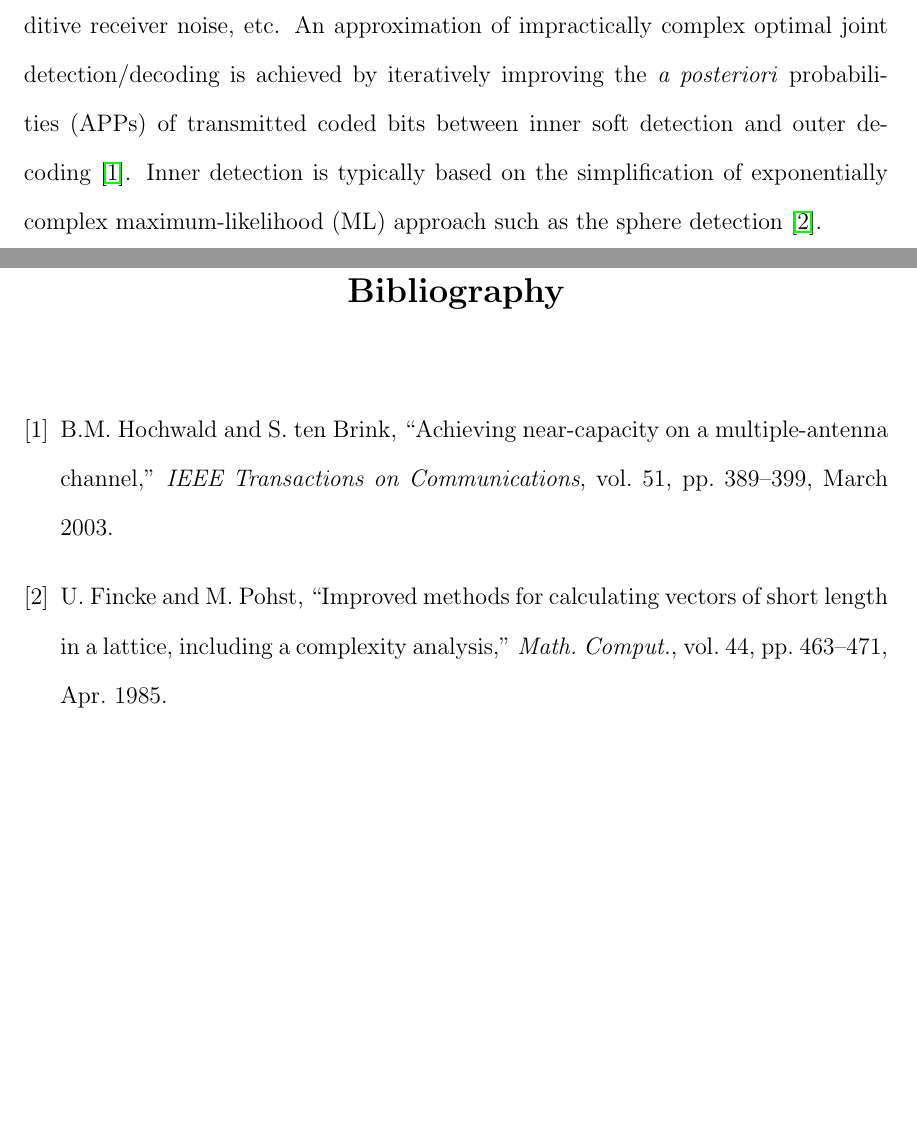
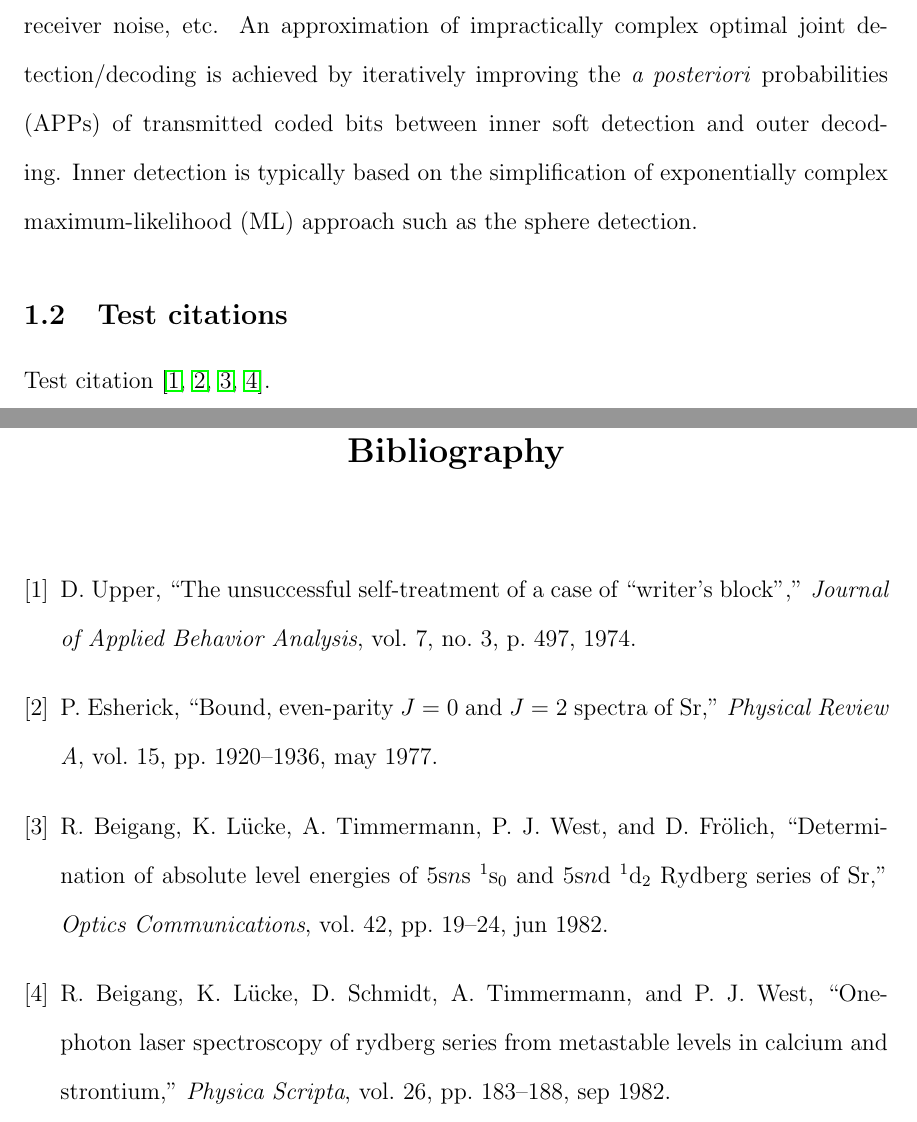
Before and after one commit to rogding/phd_thesis, a LaTeX thesis (thesis_main.tex, which reads bibliography.bib, chapters/introduction/introduction.tex): two parts of pages 9 and 13 of 13, joined at a grey line, cut so that both start at the same text, the shorter picture padded with empty space. Compiled offline with pdfLaTeX.

Commit message:
Testing citations and bibtex

```diff
--- a/bibliography.bib
+++ b/bibliography.bib
@@ -1,17 +1,2 @@
 % Encoding: UTF-8
-@article{HochwaldTC03,
-author = "{B.M. Hochwald} and ten Brink, S.",
-title = "{Achieving near-capacity on a multiple-antenna channel}",
-journal = "IEEE Transactions on Communications",
-year = "2003",
-volume = "51",
-pages = "389-399",
-month = "March"
-}
 
-@article{FinckeMC85,
-author = "Fincke, U. and Pohst, M.",
-title = "{Improved methods for calculating vectors of short length in a lattice, including a complexity analysis}",
-journal = "Math. Comput.",
-year = "1985",
-volume = "44",
@@ -23 +4,2 @@ month = "Apr."
   author    = {Dennis Upper},
+  title     = {The unsuccessful self-treatment of a case of {``}writer's block{''}},
@@ -32,3 +13,10 @@ month = "Apr."
   url       = {https://www.ncbi.nlm.nih.gov/pmc/articles/PMC1311997/},
 }
 
+@Article{esh1977,
+  author    = {Peter Esherick},
+  title     = {Bound, even-parity {$J=0$} and {$J=2$} spectra of {Sr}},
+  journal   = {Physical Review A},
+  year      = {1977},
+  volume    = {15},
+  number    = {5},
@@ -34,0 +32,5 @@ month = "Apr."
+  title     = {One-Photon Laser Spectroscopy of Rydberg Series from Metastable Levels in Calcium and Strontium},
+  journal   = {Physica Scripta},
+  year      = {1982},
+  volume    = {26},
+  number    = {3},
@@ -34,0 +45,6 @@ month = "Apr."
+  author    = {R. Beigang and K. L\"{u}cke and A. Timmermann and P. J. West and D. Fr\"{o}lich},
+  title     = {Determination of absolute level energies of {5s$n$s} {\textsuperscript{1}{S}\textsubscript{0}} and {5s$n$d} {\textsuperscript{1}{D}\textsubscript{2}} {Rydberg} series of {Sr}},
+  journal   = {Optics Communications},
+  year      = {1982},
+  volume    = {42},
+  number    = {1},
--- a/chapters/introduction/introduction.tex
+++ b/chapters/introduction/introduction.tex
@@ -6,4 +6,9 @@ In this thesis, we propose to address issues of designing efficient physical lay
 
 \section{Motivation}
 \label{sec:Motivation}
-Excellent error-rate performance in MIMO environment are made possible by employing sophisticated algorithms such as maximum \emph{a posteriori}~(MAP) detection techniques and outer channel decoding that provides error-correction in the presence of multiple access interference, burst channel fading, channel multi-paths, additive receiver noise, etc. An approximation of impractically complex optimal joint detection/decoding is achieved by iteratively improving the \emph{a posteriori} probabilities (APPs) of transmitted coded bits between inner soft detection and outer decoding~\cite{HochwaldTC03}. Inner detection is typically based on the simplification of exponentially complex maximum-likelihood~(ML) approach such as the sphere detection~\cite{FinckeMC85}.
+Excellent error-rate performance in MIMO environment are made possible by employing sophisticated algorithms such as maximum \emph{a posteriori}~(MAP) detection techniques and outer channel decoding that provides error-correction in the presence of multiple access interference, burst channel fading, channel multi-paths, additive receiver noise, etc. An approximation of impractically complex optimal joint detection/decoding is achieved by iteratively improving the \emph{a posteriori} probabilities (APPs) of transmitted coded bits between inner soft detection and outer decoding. Inner detection is typically based on the simplification of exponentially complex maximum-likelihood~(ML) approach such as the sphere detection.
+
+
+\section{Test citations}
+
+Test citation \cite{upp1974, esh1977, blt1982, bls1982}.
```
Also changed, not shown: bibliography.bib (31 more changed lines).
